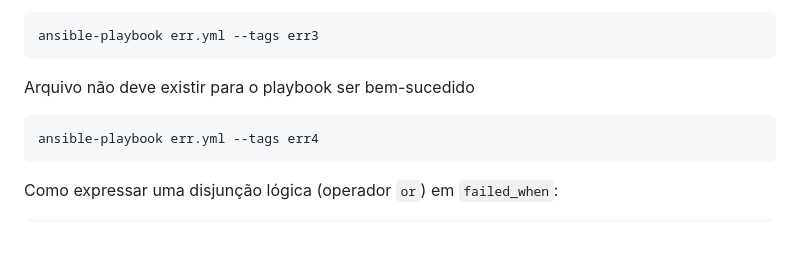
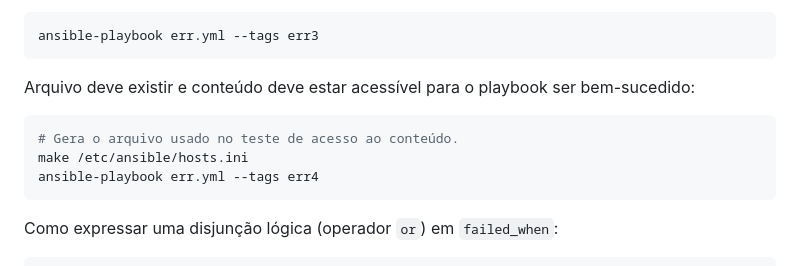
Before and after one commit to ajholanda/livro-ansible, a Markdown page: comandos.md, the part around the change. Rendered like a GitHub page; blank space fills up the shorter version.

Commit message:
Alteração da tarefa relacionada à tag err4

````diff
--- a/comandos.md
+++ b/comandos.md
@@ -351,9 +351,11 @@ ansible-playbook err.yml --tags err2
 ansible-playbook err.yml --tags err3
 ```
 
-Arquivo não deve existir para o playbook ser bem-sucedido
+Arquivo deve existir e conteúdo deve estar acessível para o playbook ser bem-sucedido:
 
 ```bash
+# Gera o arquivo usado no teste de acesso ao conteúdo.
+make /etc/ansible/hosts.ini
 ansible-playbook err.yml --tags err4
 ```
 
````
